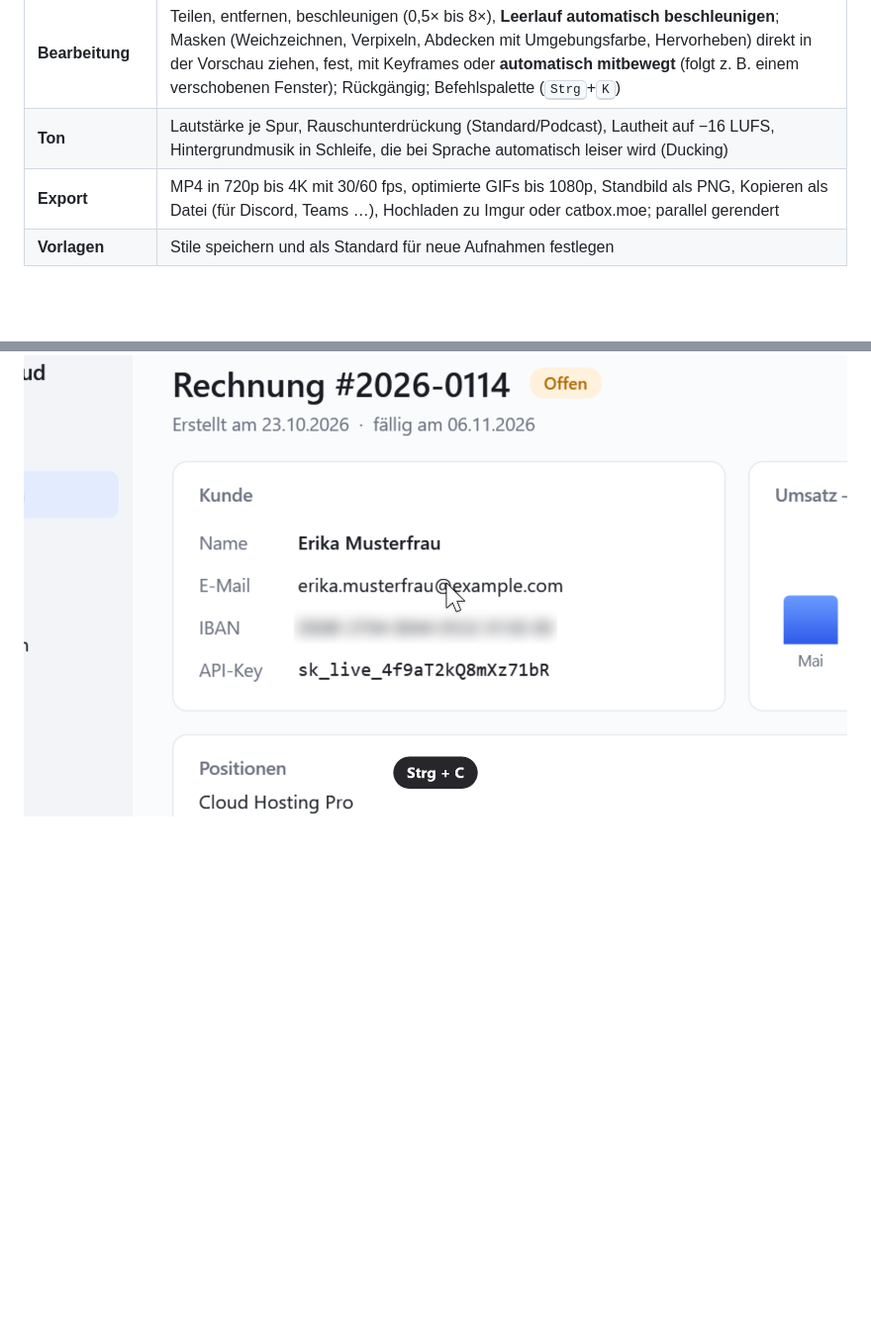
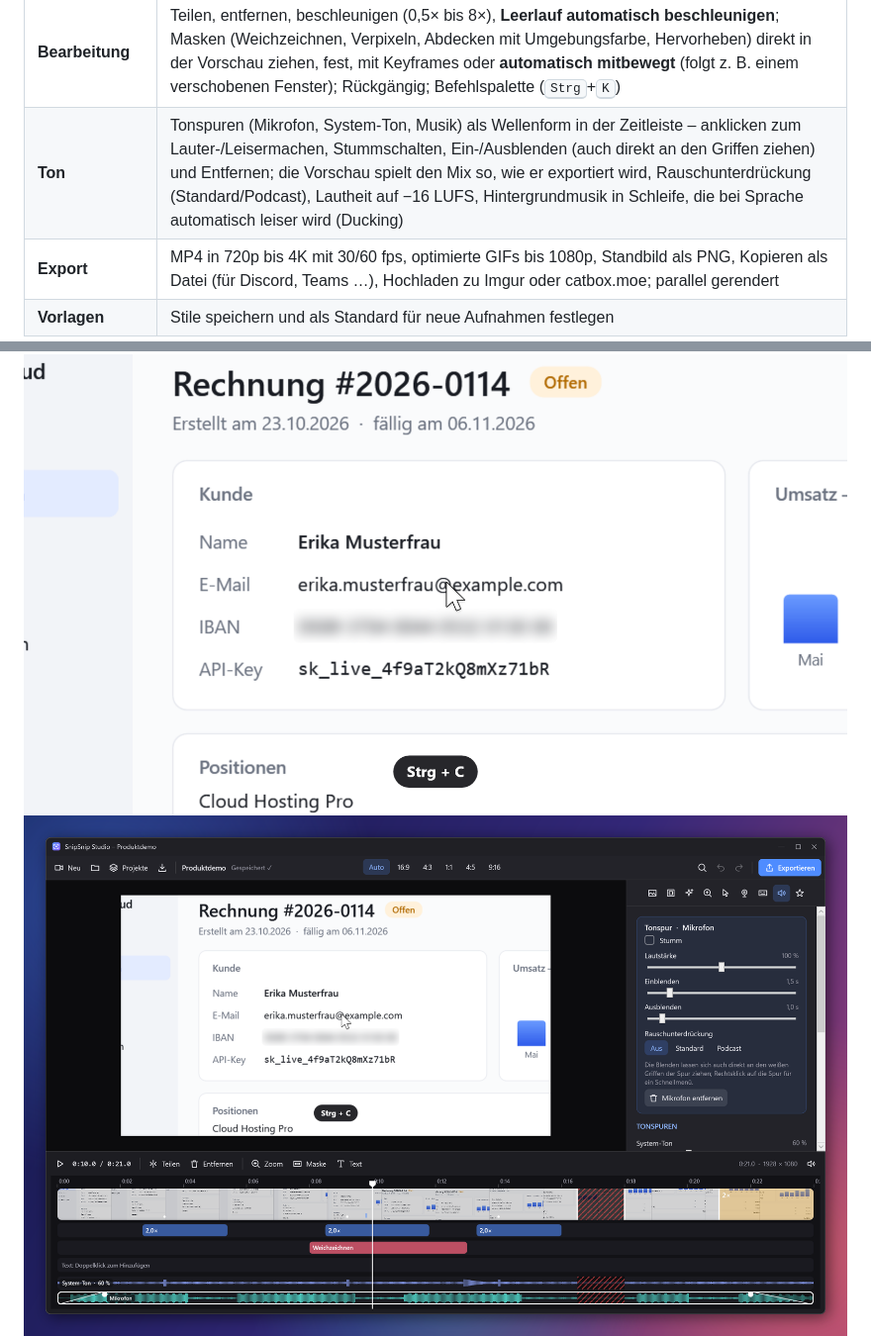
Before and after one commit to nils-kt/SnipSnip, a Markdown page: README.md, 2 parts joined by grey strips. Shown at 99% size. GitHub-like rendering; pictures changed too: docs/images/studio-audio.png (added); blank space fills up the shorter version.

```diff
--- a/README.md
+++ b/README.md
@@ -83,11 +83,13 @@ Wie bei Screen Studio wird **nicht einfach der Bildschirm abgefilmt**: SnipSnip
 | **Webcam** | Layouts *Overlay*, *Geteilt* (im Rahmen oder randlos in voller Auflösung, Kamera links oder rechts, Breite einstellbar), *Nur Kamera* und *Nur Bildschirm*, auch abschnittsweise mit weicher Überblendung; Kreis, abgerundet oder eckig; weicht dem Cursor aus, verkleinert sich beim Zoomen, blendet sich bei Stille aus; Farbkorrektur und Schärfen |
 | **Tastatur** | Tastenkürzel einblenden (Position, Größe, hell/dunkel), lange Tipp-Phasen automatisch beschleunigen |
 | **Bearbeitung** | Teilen, entfernen, beschleunigen (0,5× bis 8×), **Leerlauf automatisch beschleunigen**; Masken (Weichzeichnen, Verpixeln, Abdecken mit Umgebungsfarbe, Hervorheben) direkt in der Vorschau ziehen, fest, mit Keyframes oder **automatisch mitbewegt** (folgt z. B. einem verschobenen Fenster); Rückgängig; Befehlspalette (<kbd>Strg</kbd>+<kbd>K</kbd>) |
-| **Ton** | Lautstärke je Spur, Rauschunterdrückung (Standard/Podcast), Lautheit auf −16 LUFS, Hintergrundmusik in Schleife, die bei Sprache automatisch leiser wird (Ducking) |
+| **Ton** | Tonspuren (Mikrofon, System-Ton, Musik) als Wellenform in der Zeitleiste – anklicken zum Lauter-/Leisermachen, Stummschalten, Ein-/Ausblenden (auch direkt an den Griffen ziehen) und Entfernen; die Vorschau spielt den Mix so, wie er exportiert wird, Rauschunterdrückung (Standard/Podcast), Lautheit auf −16 LUFS, Hintergrundmusik in Schleife, die bei Sprache automatisch leiser wird (Ducking) |
 | **Export** | MP4 in 720p bis 4K mit 30/60 fps, optimierte GIFs bis 1080p, Standbild als PNG, Kopieren als Datei (für Discord, Teams …), Hochladen zu Imgur oder catbox.moe; parallel gerendert |
 | **Vorlagen** | Stile speichern und als Standard für neue Aufnahmen festlegen |
 
 <img src="docs/images/studio-zoom.png" alt="Automatischer Zoom auf die angeklickte Stelle mit weichgezeichneter IBAN und eingeblendetem Tastenkürzel">
+
+<img src="docs/images/studio-audio.png" alt="Studio mit markierter Mikrofon-Spur: Lautstärke, Stumm, Ein- und Ausblenden in der Seitenleiste, Blenden-Rampen mit Griffen in der Zeitleiste">
 
 <img src="docs/images/studio-effects.png" alt="Fertiges Video mit 3D-Neigung, Hinweis oben, Bauchbinde unten links, modernem Cursor mit Leuchtkreis und Fortschrittsbalken">
 
```
Also changed, not shown: other parts of README.md (+1 -1 lines), docs/images/studio.png, 11 other files.
